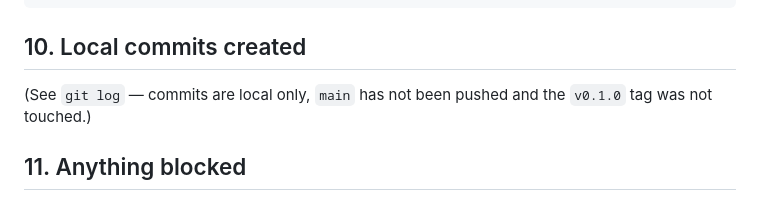
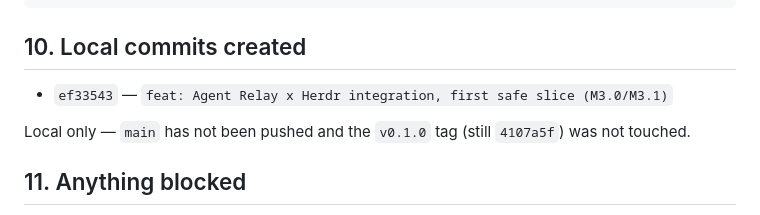
Before and after one commit to RA1NM4KER/agent-relay, a Markdown page: M3_OVERNIGHT_REPORT.md, the part around the change. Drawn GitHub-style.

Commit message:
docs: record M3 slice commit hash in overnight report
Co-Authored-By: Claude Sonnet 5 <noreply@anthropic.com>

```diff
--- a/M3_OVERNIGHT_REPORT.md
+++ b/M3_OVERNIGHT_REPORT.md
@@ -154,8 +154,9 @@ cargo test --workspace           → 275 passed, 0 failed
 
 ## 10. Local commits created
 
-(See `git log` — commits are local only, `main` has not been pushed and the `v0.1.0` tag was not
-touched.)
+- `ef33543` — `feat: Agent Relay x Herdr integration, first safe slice (M3.0/M3.1)`
+
+Local only — `main` has not been pushed and the `v0.1.0` tag (still `4107a5f`) was not touched.
 
 ## 11. Anything blocked
 
```
